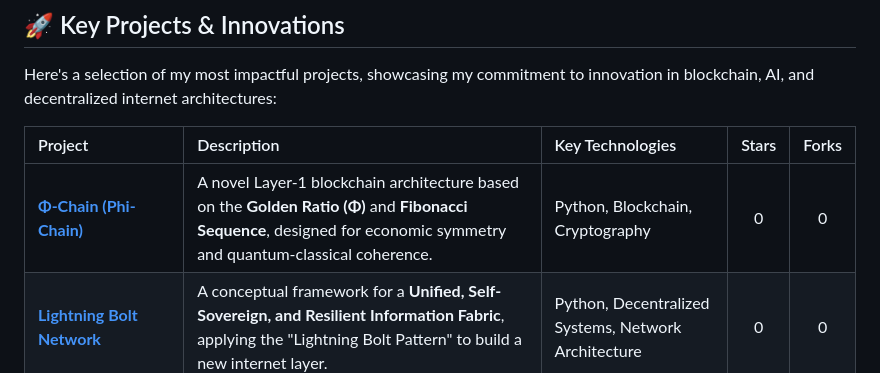
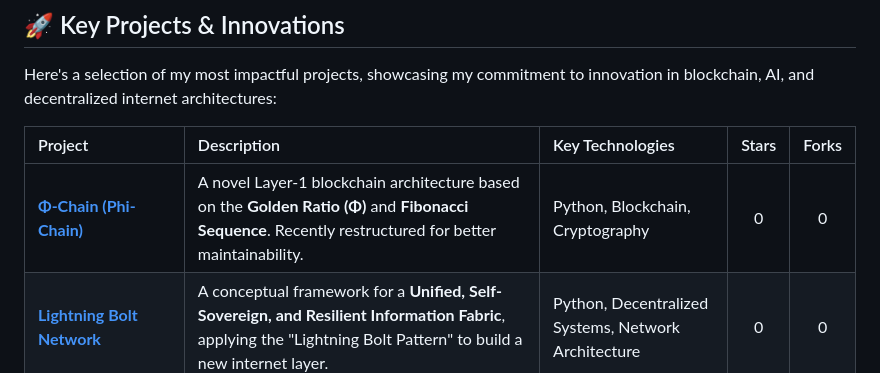
Before and after one commit to badreddine023/badreddine023, a Markdown page: README.md, the part around the change. Drawn GitHub-style.

Commit message:
docs: update phi-chain description to reflect recent restructuring

```diff
--- a/README.md
+++ b/README.md
@@ -26,7 +26,7 @@ Here's a selection of my most impactful projects, showcasing my commitment to in
 
 | Project | Description | Key Technologies | Stars | Forks |
 | :--- | :--- | :--- | :---: | :---: |
-| **[Φ-Chain (Phi-Chain)](https://github.com/badreddine023/phi-chain)** | A novel Layer-1 blockchain architecture based on the **Golden Ratio (Φ)** and **Fibonacci Sequence**, designed for economic symmetry and quantum-classical coherence. | Python, Blockchain, Cryptography | 0 | 0 |
+| **[Φ-Chain (Phi-Chain)](https://github.com/badreddine023/phi-chain)** | A novel Layer-1 blockchain architecture based on the **Golden Ratio (Φ)** and **Fibonacci Sequence**. Recently restructured for better maintainability. | Python, Blockchain, Cryptography | 0 | 0 |
 | **[Lightning Bolt Network](https://github.com/badreddine023/Lightning-Bolt-Network)** | A conceptual framework for a **Unified, Self-Sovereign, and Resilient Information Fabric**, applying the "Lightning Bolt Pattern" to build a new internet layer. | Python, Decentralized Systems, Network Architecture | 0 | 0 |
 | **[AI-Driven Solutions](https://github.com/badreddine023/AI-Driven-Solutions)** | A dedicated exploration into leveraging **Artificial Intelligence** for advanced analytics, optimization, and security within decentralized ecosystems. | Python, AI/ML, Data Science | 0 | 0 |
 | **[CLAUDSH](https://github.com/badreddine023/CLAUDSH)** | An electronic Quran project inspired by **Claude Shannon's Information Theory**, featuring statistical analysis and a focus on information purity. | TypeScript, Information Theory, Web Development | 0 | 0 |
```
